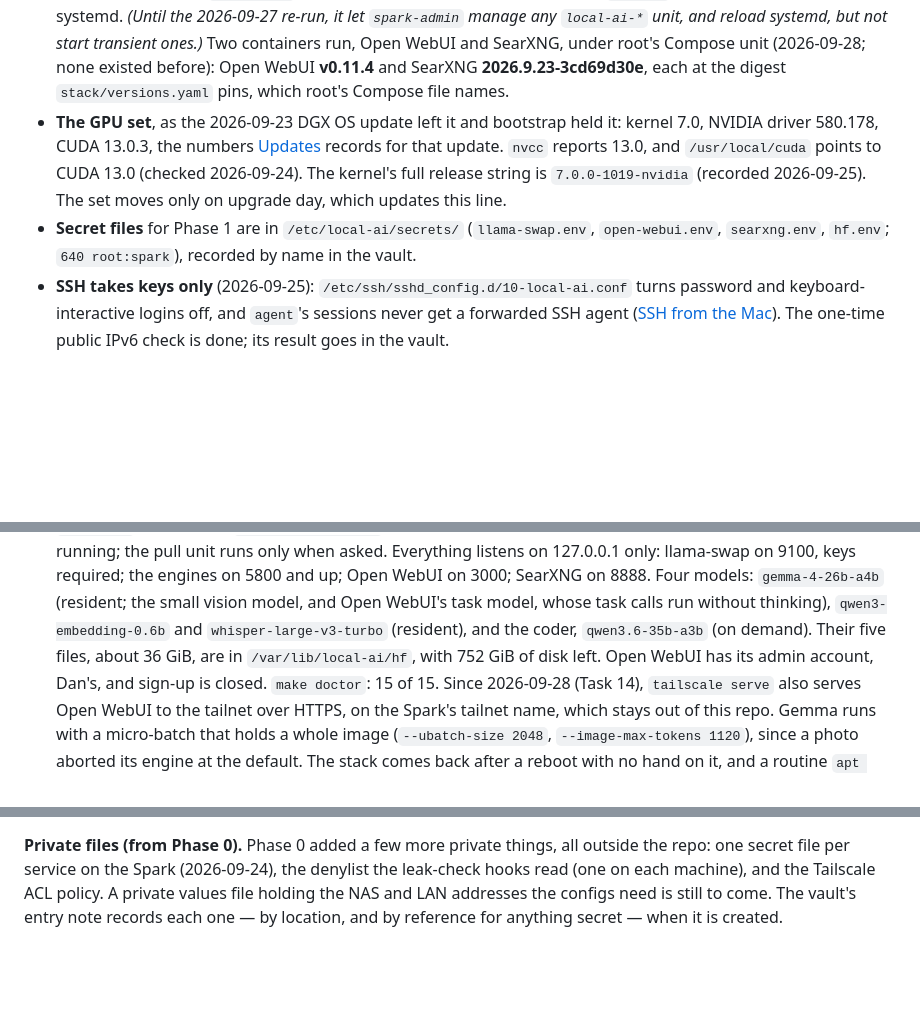
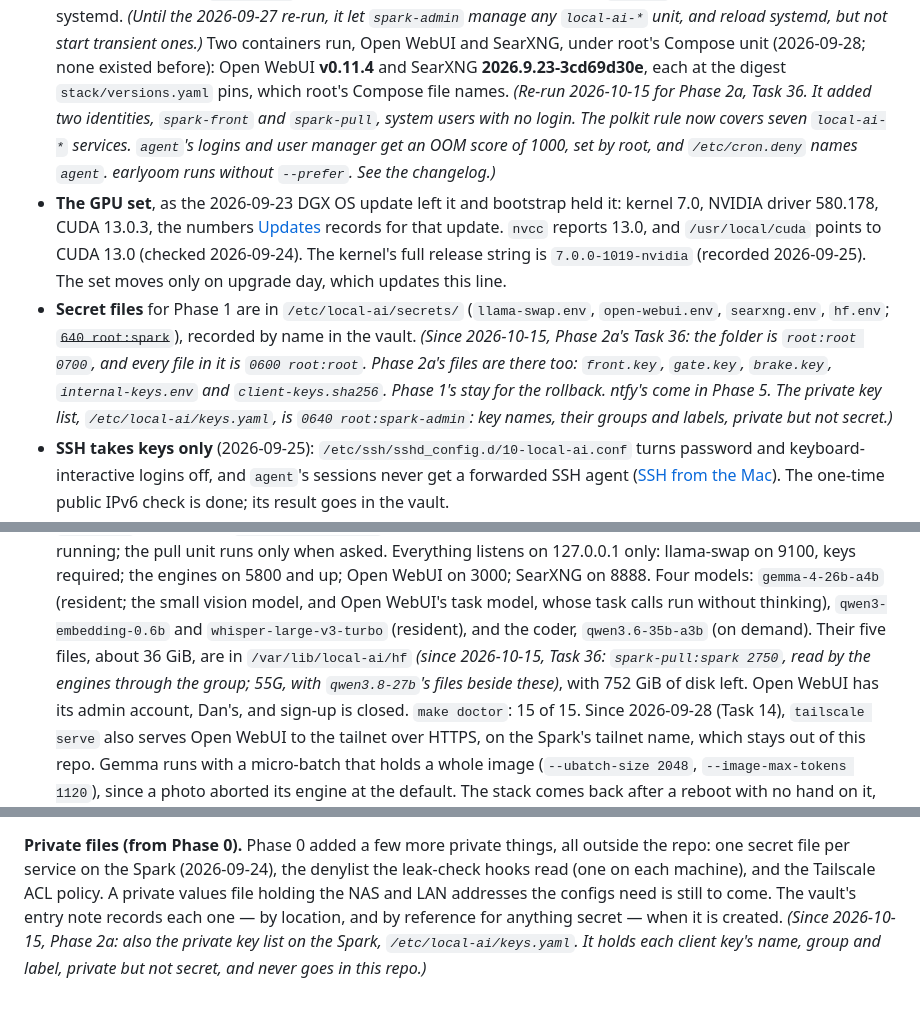
Before and after one commit to chendaniely/local-ai, a Markdown page: README.md, 3 parts joined by grey strips. Rendered like a GitHub page; blank space fills up the shorter version.

Commit message:
docs(machine): 🤖 record bootstrap's 2a re-run and the new secret files
Co-Authored-By: Claude Opus 5.5 (1M context) <noreply@anthropic.com>

```diff
--- a/README.md
+++ b/README.md
@@ -134,14 +134,23 @@ when that file was retired on 2026-09-23.
   `local-ai-*` unit, and reload systemd, but not start transient ones.)* Two containers run,
   Open WebUI and SearXNG, under root's Compose unit (2026-09-28; none existed before): Open WebUI
   **v0.11.4** and SearXNG **2026.9.23-3cd69d30e**, each at the digest `stack/versions.yaml` pins,
-  which root's Compose file names.
+  which root's Compose file names. *(Re-run 2026-10-15 for Phase 2a, Task 36. It added two
+  identities, `spark-front` and `spark-pull`, system users with no login. The polkit rule now
+  covers seven `local-ai-*` services. `agent`'s logins and user manager get an OOM score of 1000,
+  set by root, and `/etc/cron.deny` names `agent`. earlyoom runs without `--prefer`. See the
+  changelog.)*
 - **The GPU set**, as the 2026-09-23 DGX OS update left it and bootstrap held it: kernel 7.0, NVIDIA
   driver 580.178, CUDA 13.0.3, the numbers [Updates](website/how-to/updates.md#upgrade-day-the-gpu-set)
   records for that update. `nvcc` reports 13.0, and `/usr/local/cuda` points to CUDA 13.0 (checked
   2026-09-24). The kernel's full release string is `7.0.0-1019-nvidia` (recorded 2026-09-25). The
   set moves only on upgrade day, which updates this line.
 - **Secret files** for Phase 1 are in `/etc/local-ai/secrets/` (`llama-swap.env`,
-  `open-webui.env`, `searxng.env`, `hf.env`; `640 root:spark`), recorded by name in the vault.
+  `open-webui.env`, `searxng.env`, `hf.env`; ~~`640 root:spark`~~), recorded by name in the vault.
+  *(Since 2026-10-15, Phase 2a's Task 36: the folder is `root:root 0700`, and every file in it is
+  `0600 root:root`. Phase 2a's files are there too: `front.key`, `gate.key`, `brake.key`,
+  `internal-keys.env` and `client-keys.sha256`. Phase 1's stay for the rollback. ntfy's come in
+  Phase 5. The private key list, `/etc/local-ai/keys.yaml`, is `0640 root:spark-admin`: key names,
+  their groups and labels, private but not secret.)*
 - **SSH takes keys only** (2026-09-25): `/etc/ssh/sshd_config.d/10-local-ai.conf` turns password
   and keyboard-interactive logins off, and `agent`'s sessions never get a forwarded SSH agent
   ([SSH from the Mac](website/how-to/ssh.md#keys-only)). The one-time public IPv6 check is done;
@@ -182,7 +191,9 @@ when that file was retired on 2026-09-23.
   Open WebUI on 3000; SearXNG on 8888. Four models: `gemma-4-26b-a4b` (resident; the small vision
   model, and Open WebUI's task model, whose task calls run without thinking),
   `qwen3-embedding-0.6b` and `whisper-large-v3-turbo` (resident), and the coder,
-  `qwen3.6-35b-a3b` (on demand). Their five files, about 36 GiB, are in `/var/lib/local-ai/hf`,
+  `qwen3.6-35b-a3b` (on demand). Their five files, about 36 GiB, are in `/var/lib/local-ai/hf`
+  *(since 2026-10-15, Task 36: `spark-pull:spark 2750`, read by the engines through the group; 55G,
+  with `qwen3.8-27b`'s files beside these)*,
   with 752 GiB of disk left. Open WebUI has its admin account, Dan's, and sign-up is closed.
   `make doctor`: 15 of 15. Since 2026-09-28 (Task 14), `tailscale serve` also serves Open WebUI to
   the tailnet over HTTPS, on the Spark's tailnet name, which stays out of this repo. Gemma runs
@@ -471,4 +482,6 @@ a leaked credential. Full rule in [`CLAUDE.md`](CLAUDE.md).
 one secret file per service on the Spark (2026-09-24), the denylist the leak-check hooks read (one
 on each machine), and the Tailscale ACL policy. A private values file holding the NAS and LAN
 addresses the configs need is still to come. The vault's entry note records each one — by
-location, and by reference for anything secret — when it is created.
+location, and by reference for anything secret — when it is created. *(Since 2026-10-15, Phase 2a:
+also the private key list on the Spark, `/etc/local-ai/keys.yaml`. It holds each client key's name,
+group and label, private but not secret, and never goes in this repo.)*
```
Also changed, not shown: CLAUDE.md (+3 -1 lines), changelog.md (+42 -0 lines).
